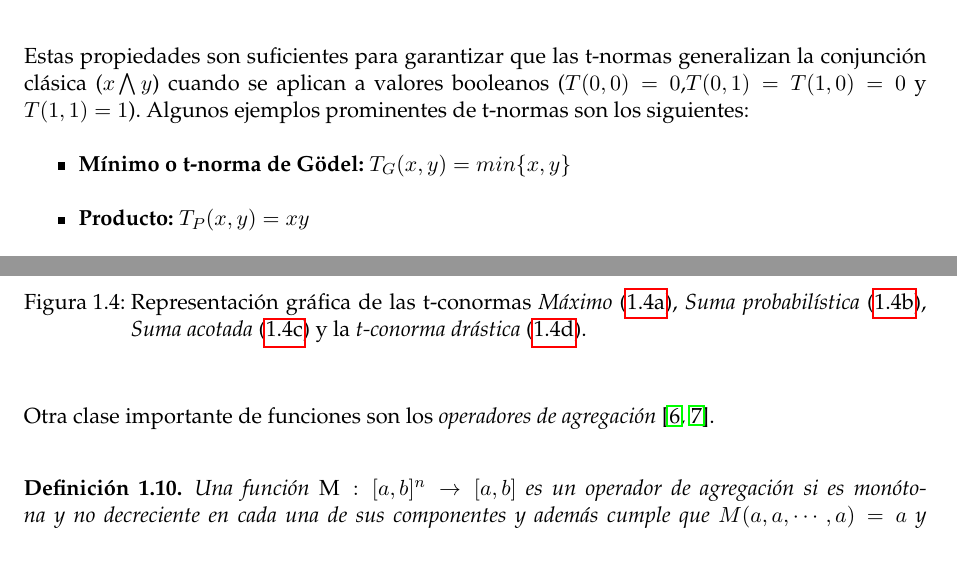
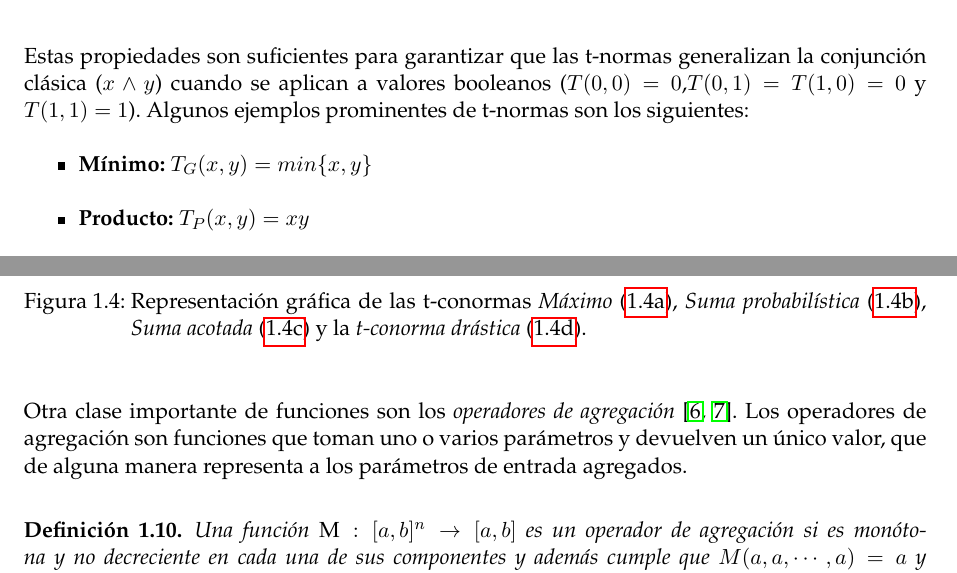
Before and after one commit to millenc/pfc-memoria-tex, a LaTeX thesis (main.tex, which reads teoria-conjuntos-difusos.tex): two parts of pages 9 and 11 of 18, joined at a grey line, cut so that both start at the same text. Compiled offline with pdfLaTeX; an older LaTeX class or package is replaced by its successor.

Commit message:
Correcciones y aclaraciones en t-normas y operadores de agregación.

```diff
--- a/teoria-conjuntos-difusos.tex
+++ b/teoria-conjuntos-difusos.tex
@@ -147,10 +147,10 @@ Una t-norma es una operación binaria \emph{T} en el intervalo $[0,1]$ que es co
    \item $T(x,1) = x$ (Elemento neutro)\label{T4}
   \end{enumerate}
 \end{definition}
-Estas propiedades son suficientes para garantizar que las t-normas generalizan la conjunción clásica ($x\bigwedge y$) cuando se aplican a valores booleanos ($T(0,0)=0$,$T(0,1)=T(1,0)=0$ y $T(1,1)=1$).
+Estas propiedades son suficientes para garantizar que las t-normas generalizan la conjunción clásica ($x\wedge y$) cuando se aplican a valores booleanos ($T(0,0)=0$,$T(0,1)=T(1,0)=0$ y $T(1,1)=1$).
 Algunos ejemplos prominentes de t-normas son los siguientes:
 \begin{itemize}
-	\item \bfseries Mínimo o t-norma de Gödel: $T_{G}(x,y) = min\{x,y\}$
+	\item \bfseries Mínimo: $T_{G}(x,y) = min\{x,y\}$
 	\item \bfseries Producto: $T_{P}(x,y) = xy$
 	\item \bfseries \L{}ukasiewicz: $T_{L}(x,y) = max\{x+y-1,0\}$
 	\item \bfseries T-norma drástica: \mdseries $T_{D}(x,y) = \begin{cases} y & if\quad x=1, \\ x & if\quad y=1, \\0 & \text{en cualquier otro caso}. \end{cases}$
@@ -246,7 +246,7 @@ De la misma forma que las t-normas (definición \ref{def:tnorma}) generalizan la
 	\label{fig:t-conorms}
 	\caption{Representación gráfica de las t-conormas \emph{Máximo} (\ref{fig:t-conorms-max}), \emph{Suma probabilística} (\ref{fig:t-conorms-probabilistic-sum}), \emph{Suma acotada} (\ref{fig:t-conorms-bounded-sum})  y la \emph{t-conorma drástica} (\ref{fig:t-conorms-drastic}).}
 \end{figure}
-Otra clase importante de funciones son los \emph{operadores de agregación} \index{operador de agregación}\cite{calvo2002aggregation, beliakov2007aggregation}.
+Otra clase importante de funciones son los \emph{operadores de agregación} \index{operador de agregación}\cite{calvo2002aggregation, beliakov2007aggregation}. Los operadores de agregación son funciones que toman uno o varios parámetros y devuelven un único valor, que de alguna manera representa a los parámetros de entrada agregados.
 \begin{definition}
 Una función $\emph{M} : [a,b]^{n} \rightarrow [a,b]$ es un operador de agregación si es monótona y no decreciente en cada una de sus componentes y además cumple que $M(a, a, \cdots,a) = a$ y $M(b, b, \cdots,b) = b$.
 \end{definition}
```
Also changed, not shown: teoria-conjuntos-difusos.tex (2 more changed lines).
